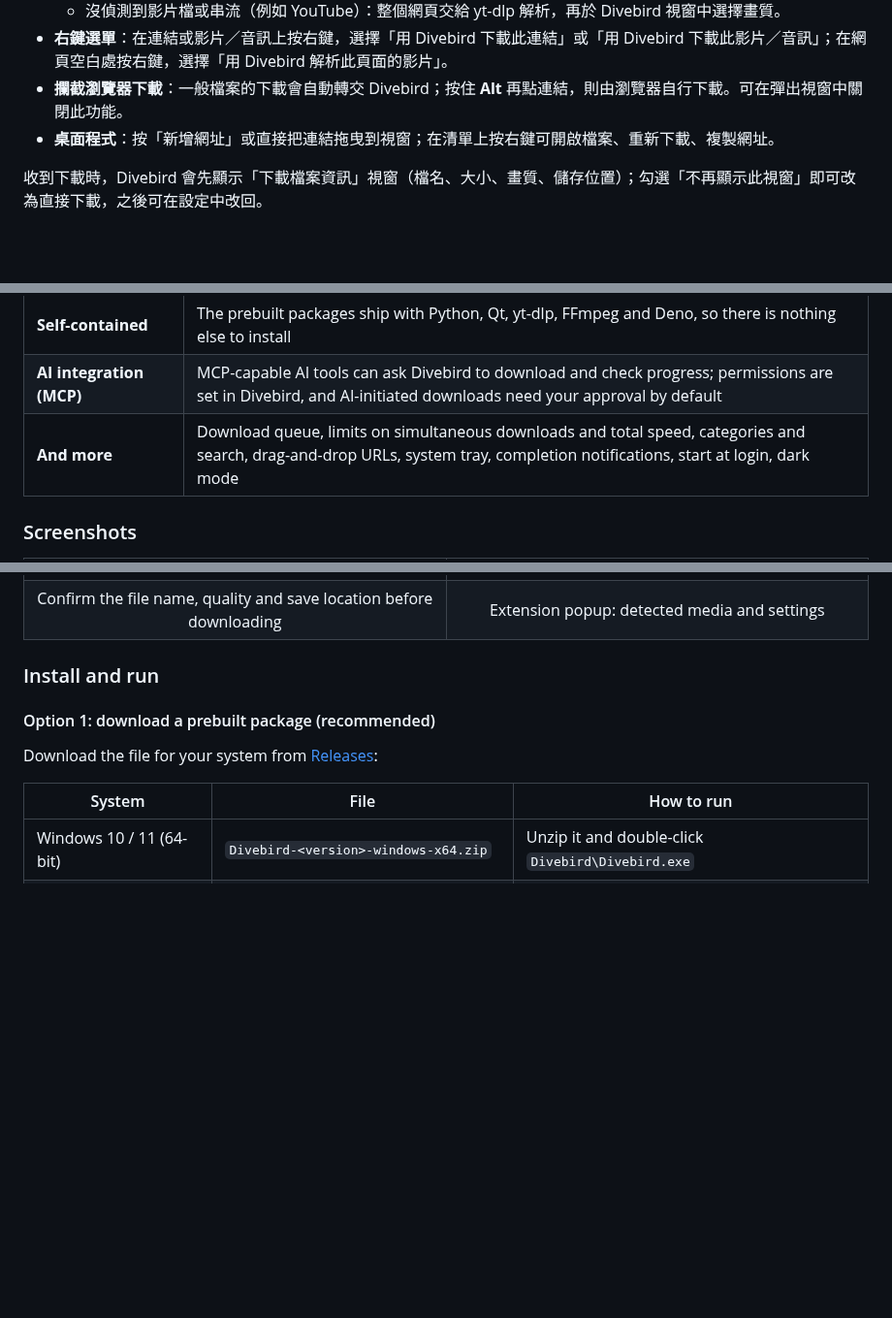
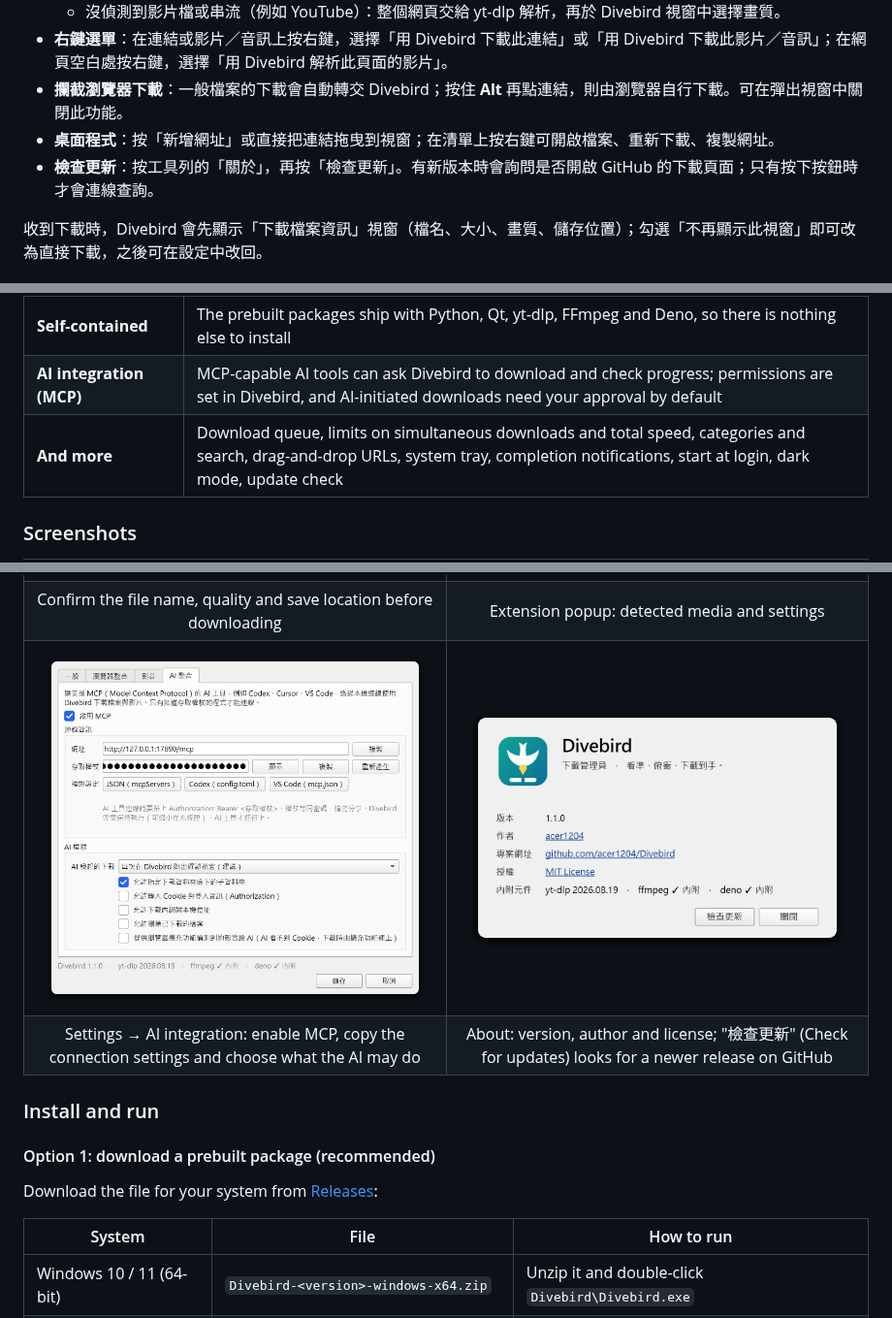
Before and after one commit to acer1204/Divebird, a Markdown page: README.md, 3 parts joined by grey strips. Shown at 97% size. Rendered like a GitHub page; pictures changed too: docs/images/about-light.png (added), docs/images/settings-ai-light.png (added); blank space fills up the shorter version.

```diff
--- a/README.md
+++ b/README.md
@@ -135,6 +153,7 @@ cd Divebird
 - **右鍵選單**：在連結或影片／音訊上按右鍵，選擇「用 Divebird 下載此連結」或「用 Divebird 下載此影片／音訊」；在網頁空白處按右鍵，選擇「用 Divebird 解析此頁面的影片」。
 - **攔截瀏覽器下載**：一般檔案的下載會自動轉交 Divebird；按住 **Alt** 再點連結，則由瀏覽器自行下載。可在彈出視窗中關閉此功能。
 - **桌面程式**：按「新增網址」或直接把連結拖曳到視窗；在清單上按右鍵可開啟檔案、重新下載、複製網址。
+- **檢查更新**：按工具列的「關於」，再按「檢查更新」。有新版本時會詢問是否開啟 GitHub 的下載頁面；只有按下按鈕時才會連線查詢。
 
 收到下載時，Divebird 會先顯示「下載檔案資訊」視窗（檔名、大小、畫質、儲存位置）；勾選「不再顯示此視窗」即可改為直接下載，之後可在設定中改回。
 
@@ -263,7 +282,7 @@ The app's interface is currently available only in Traditional Chinese. UI label
 | **Browser download takeover** | Regular file downloads are handed to Divebird automatically; hold **Alt** while clicking a link to let the browser download it instead |
 | **Self-contained** | The prebuilt packages ship with Python, Qt, yt-dlp, FFmpeg and Deno, so there is nothing else to install |
 | **AI integration (MCP)** | MCP-capable AI tools can ask Divebird to download and check progress; permissions are set in Divebird, and AI-initiated downloads need your approval by default |
-| **And more** | Download queue, limits on simultaneous downloads and total speed, categories and search, drag-and-drop URLs, system tray, completion notifications, start at login, dark mode |
+| **And more** | Download queue, limits on simultaneous downloads and total speed, categories and search, drag-and-drop URLs, system tray, completion notifications, start at login, dark mode, update check |
 
 ### Screenshots
 
@@ -288,6 +307,24 @@ The app's interface is currently available only in Traditional Chinese. UI label
   <tr>
     <td align="center">Confirm the file name, quality and save location before downloading</td>
     <td align="center">Extension popup: detected media and settings</td>
+  </tr>
+  <tr>
+    <td width="50%">
+      <picture>
+        <source media="(prefers-color-scheme: dark)" srcset="docs/images/settings-ai-dark.png">
+        <img src="docs/images/settings-ai-light.png" alt="Settings → AI integration">
+      </picture>
+    </td>
+    <td width="50%">
+      <picture>
+        <source media="(prefers-color-scheme: dark)" srcset="docs/images/about-dark.png">
+        <img src="docs/images/about-light.png" alt="About Divebird">
+      </picture>
+    </td>
+  </tr>
+  <tr>
+    <td align="center">Settings → AI integration: enable MCP, copy the connection settings and choose what the AI may do</td>
+    <td align="center">About: version, author and license; "檢查更新" (Check for updates) looks for a newer release on GitHub</td>
   </tr>
 </table>
 
```
Also changed, not shown: other parts of README.md (+20 -1 lines), docs/images/about-dark.png (added), docs/images/main-dark.png, docs/images/main-light.png, docs/images/settings-ai-dark.png (added), 5 other files.
